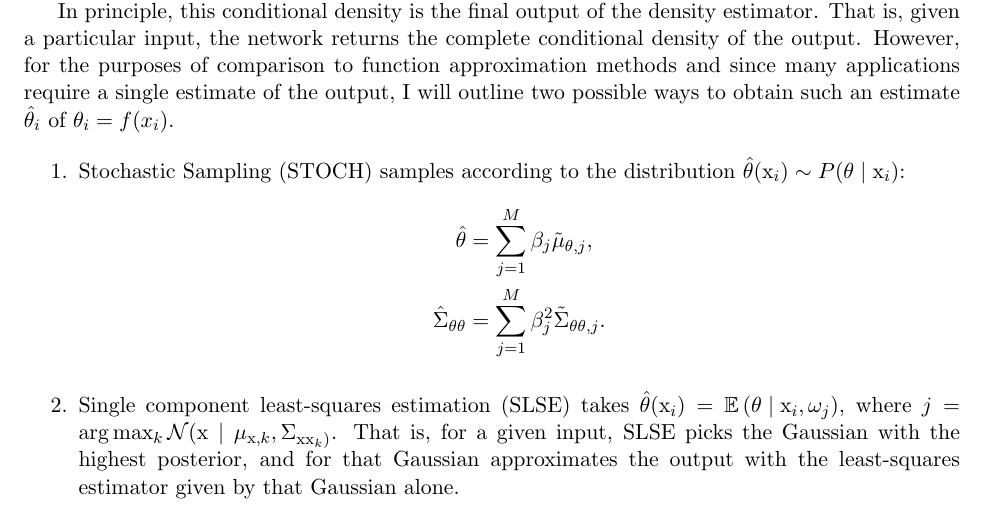
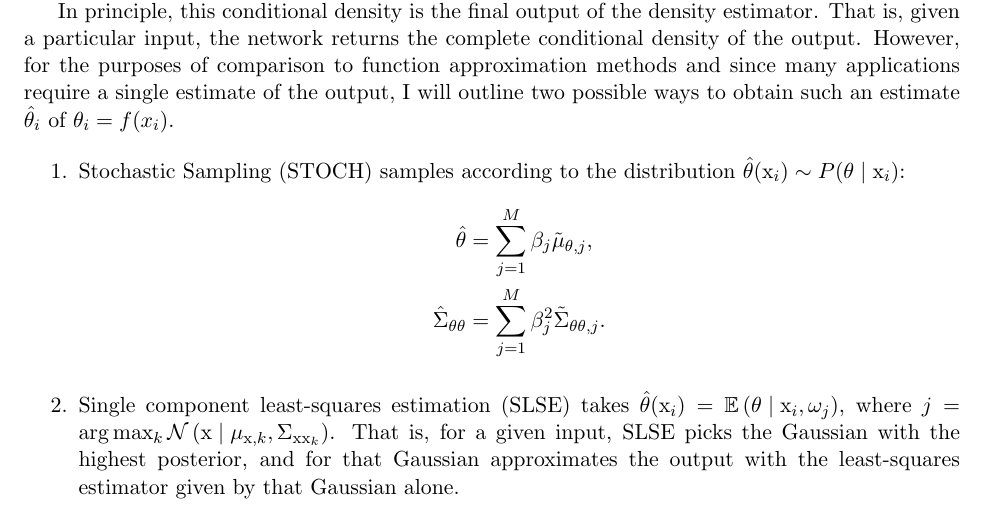
Before and after one commit to Symplectomorphism/gmm-ik, a LaTeX document (TeX/root.tex, which reads TeX/contents/theory.tex): part of page 3 of 4, cut so that both start at the same text. Compiled offline with pdfLaTeX.

Commit message:
bad subscript correction

```diff
--- a/TeX/contents/theory.tex
+++ b/TeX/contents/theory.tex
@@ -170,8 +170,8 @@ estimate $\hat{\theta}_i$ of $\theta_i = f(x_i)$.
     %
     \item Single component least-squares estimation (SLSE) takes
     $\hat{\theta}(\mathrm{x}_i) = \mathbb{E}\left( \theta \mid \mathrm{x}_i,
-    \omega_j \right)$, where $j = \arg \max_k \mc{N}(\mathrm{x} \mid
-    \mu_{\mathrm{x},k}, \Sigma_{\mathrm{xx}_k)}$. That is, for a given input,
+    \omega_j \right)$, where $j = \arg \max_k \mc{N}\left(\mathrm{x} \mid
+    \mu_{\mathrm{x},k}, \Sigma_{\mathrm{xx}_k}\right)$. That is, for a given input,
     SLSE picks the Gaussian with the highest posterior, and for that Gaussian
     approximates the output with the least-squares estimator given by that
     Gaussian alone.
```
Also changed, not shown: TeX/root.pdf.
